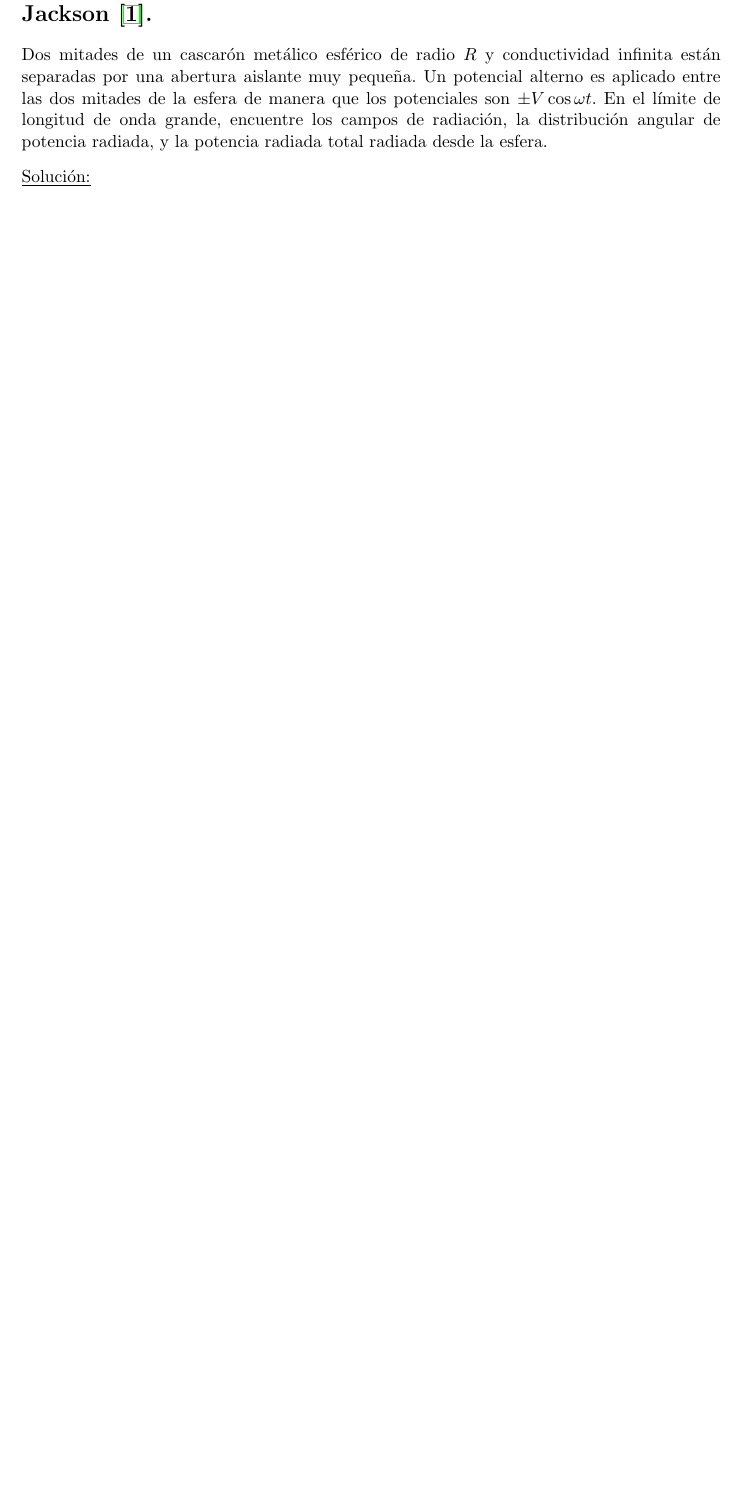
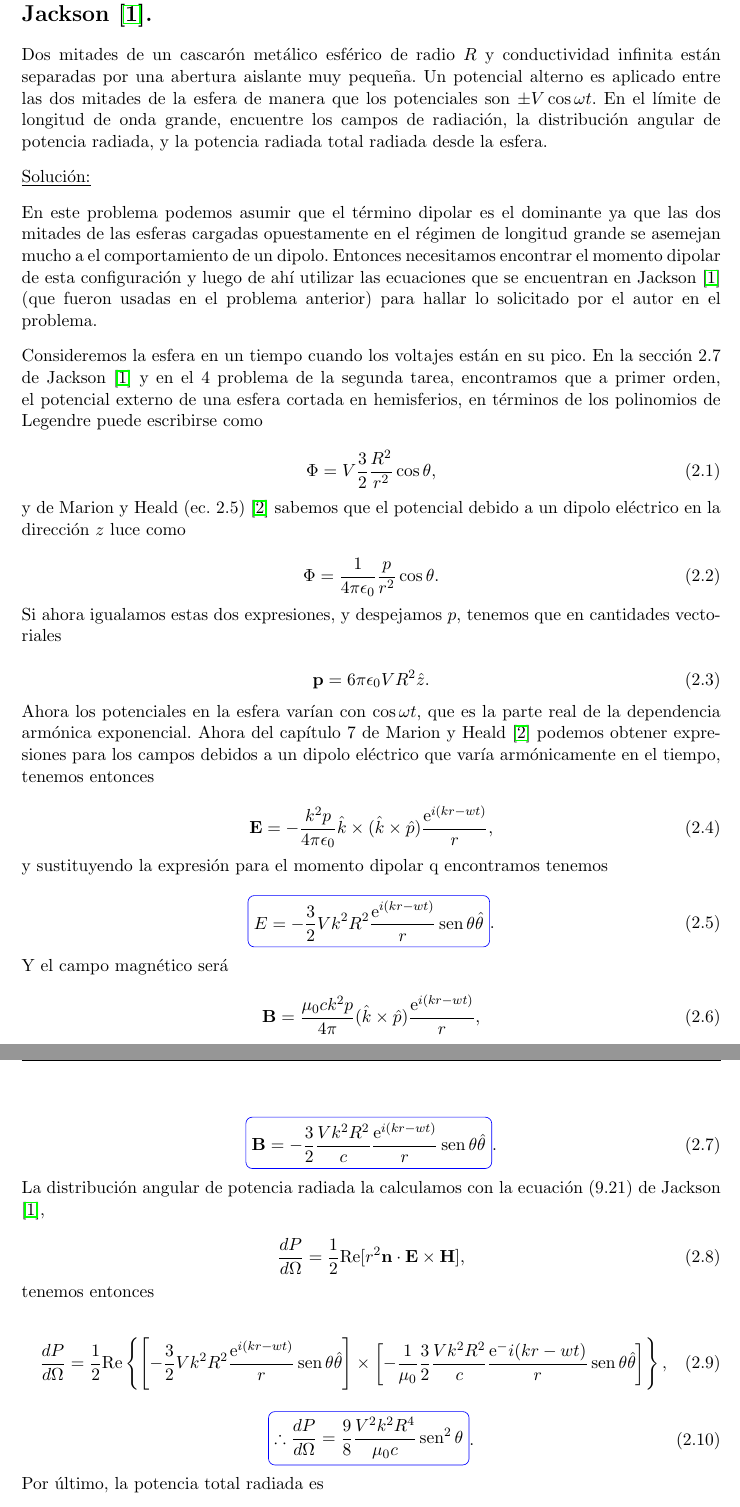
Before and after one commit to FavioVazquez/Electrodinamica-Clasica-PCF, a LaTeX problem sheet (Tarea10/Tarea10.tex): part of page 5 of 5 before the commit and two parts of pages 5 and 6 of 6 after it, the two joined at a grey line, cut so that both start at the same text, the shorter picture padded with empty space. Compiled offline with pdfLaTeX.

Commit message:
Finish problem 2 of homework 10

```diff
--- a/Tarea10/Tarea10.tex
+++ b/Tarea10/Tarea10.tex
@@ -403,3 +402,91 @@ total radiada desde la esfera.
 
 \underline{Solución:} \vspace{.3cm}
 
+En este problema podemos asumir que el término dipolar es el dominante ya que
+las dos mitades de las esferas cargadas opuestamente en el régimen de longitud
+grande se asemejan mucho a el comportamiento de un dipolo. Entonces necesitamos
+encontrar el momento dipolar de esta configuración y luego de ahí utilizar las
+ecuaciones que se encuentran en Jackson \cite{jackson} (que fueron usadas en el
+problema anterior) para hallar lo solicitado por el autor en el problema.
+
+\vspace{.3cm}
+
+Consideremos la esfera en un tiempo cuando los voltajes están en su pico. En la
+sección 2.7 de Jackson \cite{jackson} y en el 4 problema de la segunda tarea,
+encontramos que a primer orden, el potencial externo de una esfera cortada
+en hemisferios, en términos de los polinomios de Legendre puede escribirse como
+
+\begin{equation}
+ \Phi = V \frac{3}{2}\frac{R^2}{r^2}\cos{\theta},
+\end{equation}
+
+y de Marion y Heald (ec. 2.5) \cite{marion} sabemos que el potencial debido a
+un dipolo eléctrico en la dirección $z$ luce como
+
+\begin{equation}
+ \Phi = \frac{1}{4\pi\epsilon_0}\frac{p}{r^2}\cos{\theta}.
+\end{equation}
+
+Si ahora igualamos estas dos expresiones, y despejamos $p$, tenemos que en
+cantidades vectoriales
+
+\begin{equation}
+ \mathbf{p} = 6\pi \epsilon_0 V R^2 \hat{z}.
+\end{equation}
+
+Ahora los potenciales en la esfera varían con $\cos{\omega t}$, que es la parte
+real de la dependencia armónica exponencial. Ahora del capítulo 7 de Marion y
+Heald \cite{marion} podemos obtener expresiones para los campos debidos
+a un dipolo eléctrico que varía armónicamente en el tiempo, tenemos entonces
+
+\begin{equation}
+ \mathbf{E} = - \frac{k^2p}{4\pi\epsilon_0} \hat{k} \times (\hat{k} \times \hat{p})
+ \frac{\euler^{i(kr - wt)}}{r},
+\end{equation}
+
+y sustituyendo la expresión para el momento dipolar q encontramos tenemos
+
+\begin{equation}
+ \boxed{E = - \frac{3}{2} V k^2 R^2  \frac{\euler^{i(kr - wt)}}{r} \sen{\theta}
+ \hat{\theta}}.
+\end{equation}
+
+Y el campo magnético será
+
+\begin{equation}
+ \mathbf{B} = \frac{\mu_0 c k^2 p}{4\pi} (\hat{k} \times \hat{p})
+ \frac{\euler^{i(kr - wt)}}{r},
+\end{equation}
+
+\begin{equation}
+ \boxed{\mathbf{B} = - \frac{3}{2} \frac{V k^2 R^2}{c} \frac{\euler^{i(kr - wt)}}{r}
+ \sen{\theta} \hat{\theta}}.
+\end{equation}
+
+La distribución angular de potencia radiada la calculamos con la ecuación
+(9.21) de Jackson \cite{jackson},
+
+\begin{equation}
+ \frac{dP}{d\Omega} = \frac{1}{2}\text{Re}[r^2\mathbf{n} \cdot \mathbf{E} \times
+ \mathbf{H}],
+\end{equation}
+
+tenemos entonces
+
+\begin{equation}
+ \frac{dP}{d\Omega} = \frac{1}{2} \text{Re}\left\{\left[- \frac{3}{2}Vk^2R^2
+ \frac{\euler^{i(kr - wt)}}{r}\sen{\theta} \hat{\theta}\right] \times
+ \left[- \frac{1}{\mu_0} \frac{3}{2} \frac{V k^2 R^2}{c} \frac{\euler^-{i(kr - wt)}}{r}
+ \sen{\theta} \hat{\theta}\right]\right\},
+\end{equation}
+
+\begin{equation}
+ \boxed{\therefore \frac{dP}{d\Omega} = \frac{9}{8}\frac{V^2k^2R^4}{\mu_0c}
+ \sen^2{\theta}}.
+\end{equation}
+
+Por último, la potencia total radiada es
+
+\begin{equation}
+ P = \int  \frac{9}{8}\frac{V^2k^2R^4}{\mu_0c} \sen^2{\theta} d\Omega,
+\end{equation}
```
Also changed, not shown: Tarea10/Tarea10.pdf, Tarea10/Tarea10.tex (9 more changed lines).
